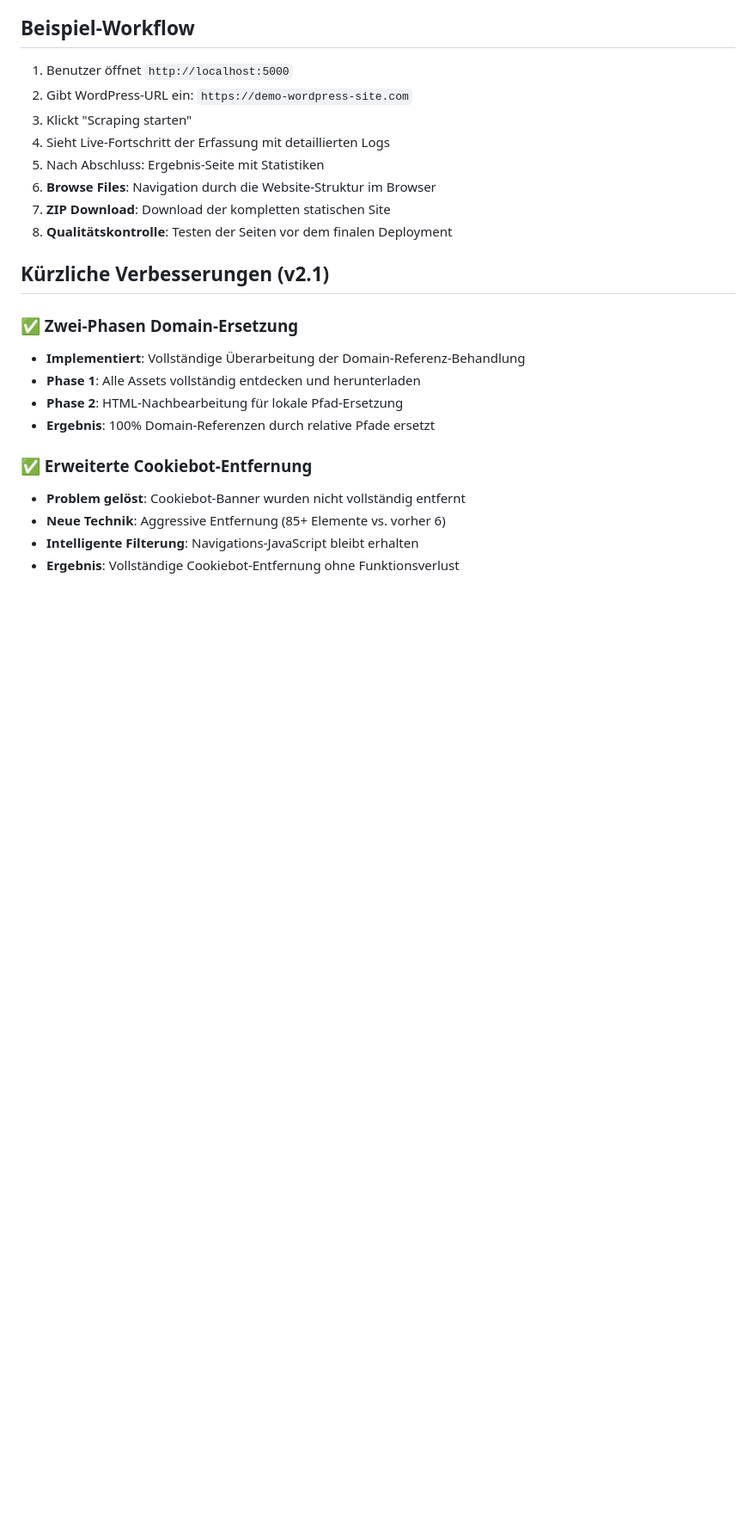
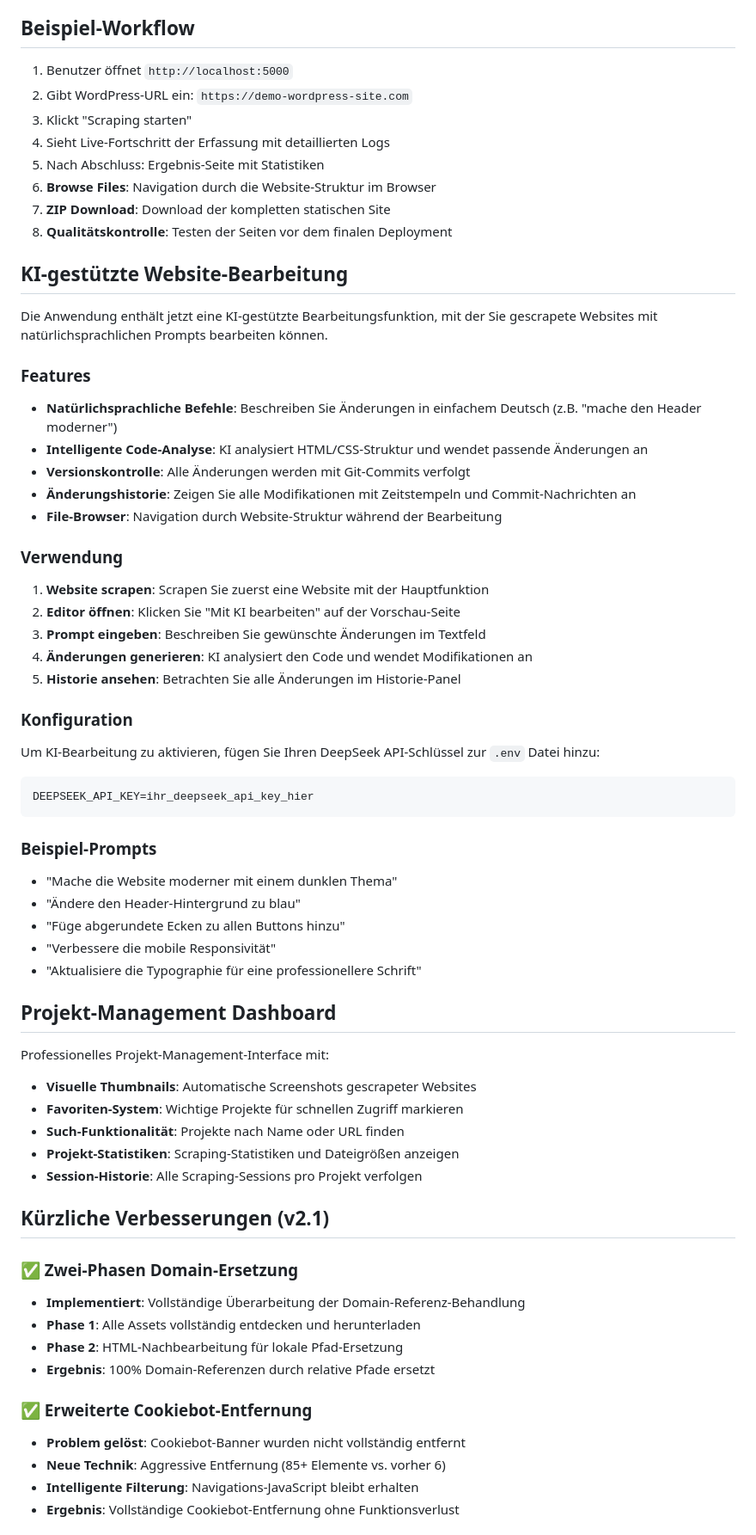
Before and after one commit to DG1001/wordpress-converter, a Markdown page: README_de.md, the part around the change printed below. Shown: that part at 86% size. GitHub-like rendering; blank space fills up the shorter version.

Commit message:
Add AI-powered website editing and project management features to README

````diff
--- a/README_de.md
+++ b/README_de.md
@@ -136,6 +145,46 @@ scraped_sites/
 7. **ZIP Download**: Download der kompletten statischen Site
 8. **Qualitätskontrolle**: Testen der Seiten vor dem finalen Deployment
 
+## KI-gestützte Website-Bearbeitung
+
+Die Anwendung enthält jetzt eine KI-gestützte Bearbeitungsfunktion, mit der Sie gescrapete Websites mit natürlichsprachlichen Prompts bearbeiten können.
+
+### Features
+- **Natürlichsprachliche Befehle**: Beschreiben Sie Änderungen in einfachem Deutsch (z.B. "mache den Header moderner")
+- **Intelligente Code-Analyse**: KI analysiert HTML/CSS-Struktur und wendet passende Änderungen an
+- **Versionskontrolle**: Alle Änderungen werden mit Git-Commits verfolgt
+- **Änderungshistorie**: Zeigen Sie alle Modifikationen mit Zeitstempeln und Commit-Nachrichten an
+- **File-Browser**: Navigation durch Website-Struktur während der Bearbeitung
+
+### Verwendung
+1. **Website scrapen**: Scrapen Sie zuerst eine Website mit der Hauptfunktion
+2. **Editor öffnen**: Klicken Sie "Mit KI bearbeiten" auf der Vorschau-Seite
+3. **Prompt eingeben**: Beschreiben Sie gewünschte Änderungen im Textfeld
+4. **Änderungen generieren**: KI analysiert den Code und wendet Modifikationen an
+5. **Historie ansehen**: Betrachten Sie alle Änderungen im Historie-Panel
+
+### Konfiguration
+Um KI-Bearbeitung zu aktivieren, fügen Sie Ihren DeepSeek API-Schlüssel zur `.env` Datei hinzu:
+```bash
+DEEPSEEK_API_KEY=ihr_deepseek_api_key_hier
+```
+
+### Beispiel-Prompts
+- "Mache die Website moderner mit einem dunklen Thema"
+- "Ändere den Header-Hintergrund zu blau"
+- "Füge abgerundete Ecken zu allen Buttons hinzu"
+- "Verbessere die mobile Responsivität"
+- "Aktualisiere die Typographie für eine professionellere Schrift"
+
+## Projekt-Management Dashboard
+
+Professionelles Projekt-Management-Interface mit:
+- **Visuelle Thumbnails**: Automatische Screenshots gescrapeter Websites
+- **Favoriten-System**: Wichtige Projekte für schnellen Zugriff markieren
+- **Such-Funktionalität**: Projekte nach Name oder URL finden
+- **Projekt-Statistiken**: Scraping-Statistiken und Dateigrößen anzeigen
+- **Session-Historie**: Alle Scraping-Sessions pro Projekt verfolgen
+
 ## Kürzliche Verbesserungen (v2.1)
 
 ### ✅ Zwei-Phasen Domain-Ersetzung
````
Also changed, not shown: other parts of README_de.md (+9 -0 lines), README.md (+51 -2 lines).
